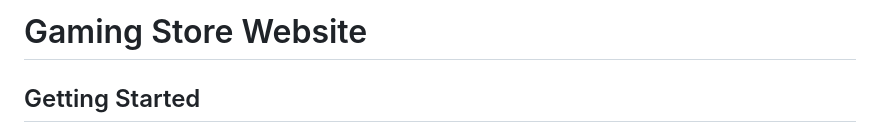
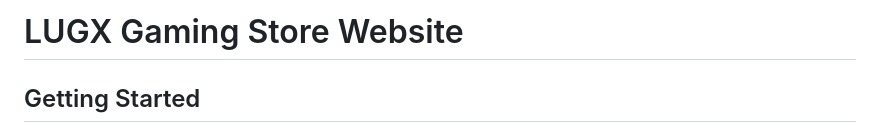
Before and after one commit to AbdelrahmanOsama123/Gaming_Store_Ecommerce_Website, a Markdown page: README.md, the part around the change. Rendered like a GitHub page.

```diff
--- a/README.md
+++ b/README.md
@@ -1,4 +1,4 @@
-# Gaming Store Website
+# LUGX Gaming Store Website
 
 ## Getting Started
 
```
